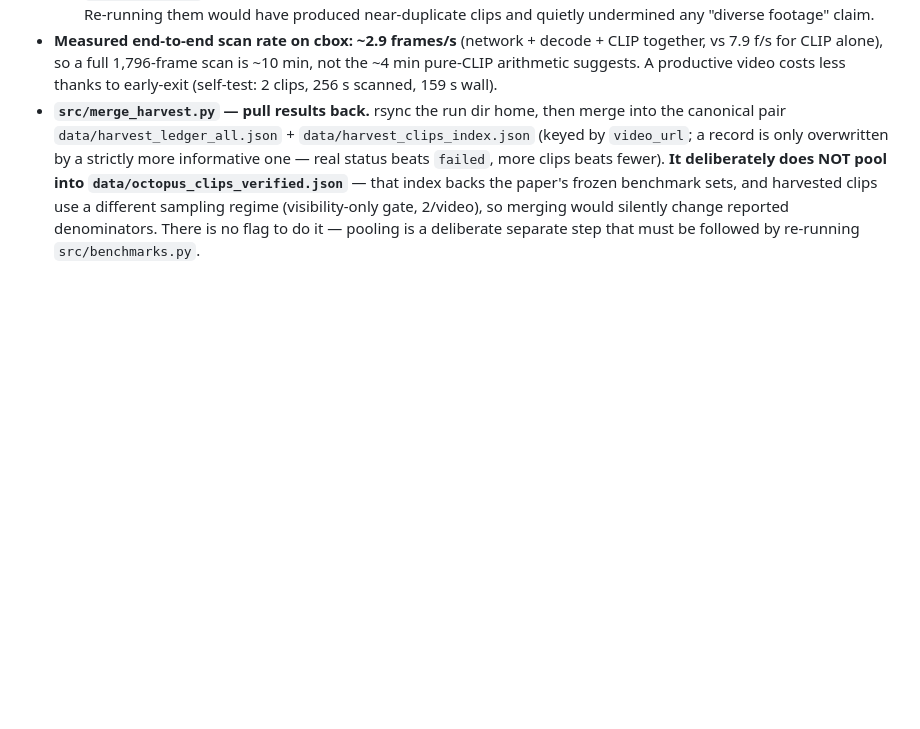
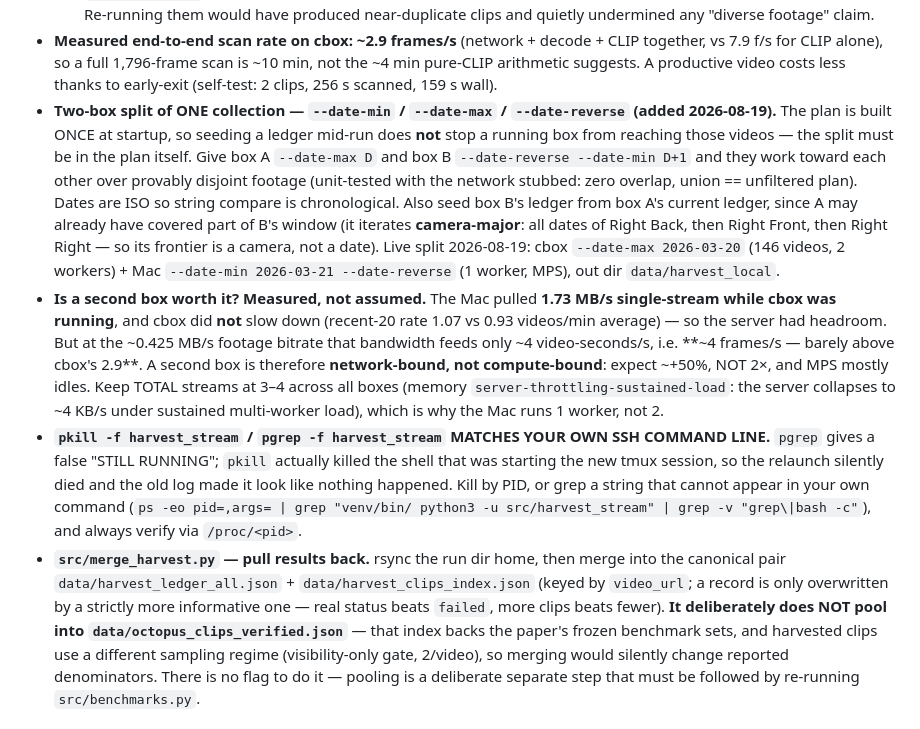
Before and after one commit to sid-raj-uc/cephalopods, a Markdown page: AGENTS.md, the part around the change. GitHub-like rendering; blank space fills up the shorter version.

Commit message:
AGENTS.md: two-box harvest split + the measured case for a second box
Records why a second box is worth ~+50% and not 2x: the Mac pulled 1.73 MB/s
single-stream while cbox ran, and cbox did NOT degrade (recent-20 1.07 vs 0.93
videos/min), so the server has headroom -- but at the 0.425 MB/s footage
bitrate that only feeds ~4 frames/s, barely above cbox's 2.9. A second box is
network-bound, not compute-bound, so MPS mostly idles. Total streams held at 3
per the server-throttling memory.

Also records the pkill/pgrep -f self-match trap: it matches your own SSH
command line, so pgrep reports a false STILL RUNNING and pkill killed the very
shell starting the new tmux session, making a failed relaunch look like a
no-op because the old log was still there.

Co-Authored-By: Claude Opus 5 (1M context) <noreply@anthropic.com>

```diff
--- a/AGENTS.md
+++ b/AGENTS.md
@@ -488,6 +488,28 @@ venv at `./venv`, torch 2.12.1 CPU — `cuda False`). Naming pattern: `abox`/`vb
 - **Measured end-to-end scan rate on cbox: ~2.9 frames/s** (network + decode + CLIP together, vs 7.9 f/s
   for CLIP alone), so a full 1,796-frame scan is ~10 min, not the ~4 min pure-CLIP arithmetic suggests.
   A productive video costs less thanks to early-exit (self-test: 2 clips, 256 s scanned, 159 s wall).
+- **Two-box split of ONE collection — `--date-min` / `--date-max` / `--date-reverse` (added 2026-08-19).**
+  The plan is built ONCE at startup, so seeding a ledger mid-run does **not** stop a running box from
+  reaching those videos — the split must be in the plan itself. Give box A `--date-max D` and box B
+  `--date-reverse --date-min D+1` and they work toward each other over provably disjoint footage
+  (unit-tested with the network stubbed: zero overlap, union == unfiltered plan). Dates are ISO so
+  string compare is chronological. Also seed box B's ledger from box A's current ledger, since A may
+  already have covered part of B's window (it iterates **camera-major**: all dates of Right Back, then
+  Right Front, then Right Right — so its frontier is a camera, not a date).
+  Live split 2026-08-19: cbox `--date-max 2026-03-20` (146 videos, 2 workers) + Mac
+  `--date-min 2026-03-21 --date-reverse` (1 worker, MPS), out dir `data/harvest_local`.
+- **Is a second box worth it? Measured, not assumed.** The Mac pulled **1.73 MB/s single-stream while
+  cbox was running**, and cbox did **not** slow down (recent-20 rate 1.07 vs 0.93 videos/min average) —
+  so the server had headroom. But at the ~0.425 MB/s footage bitrate that bandwidth feeds only ~4
+  video-seconds/s, i.e. **~4 frames/s — barely above cbox's 2.9**. A second box is therefore
+  **network-bound, not compute-bound**: expect ~+50%, NOT 2×, and MPS mostly idles. Keep TOTAL streams
+  at 3–4 across all boxes (memory `server-throttling-sustained-load`: the server collapses to ~4 KB/s
+  under sustained multi-worker load), which is why the Mac runs 1 worker, not 2.
+- **`pkill -f harvest_stream` / `pgrep -f harvest_stream` MATCHES YOUR OWN SSH COMMAND LINE.** `pgrep`
+  gives a false "STILL RUNNING"; `pkill` actually killed the shell that was starting the new tmux
+  session, so the relaunch silently died and the old log made it look like nothing happened. Kill by
+  PID, or grep a string that cannot appear in your own command (`ps -eo pid=,args= | grep "venv/bin/
+  python3 -u src/harvest_stream" | grep -v "grep\|bash -c"`), and always verify via `/proc/<pid>`.
 - **`src/merge_harvest.py` — pull results back.** rsync the run dir home, then merge into the canonical pair
   `data/harvest_ledger_all.json` + `data/harvest_clips_index.json` (keyed by `video_url`; a record is only
   overwritten by a strictly more informative one — real status beats `failed`, more clips beats fewer).
```
